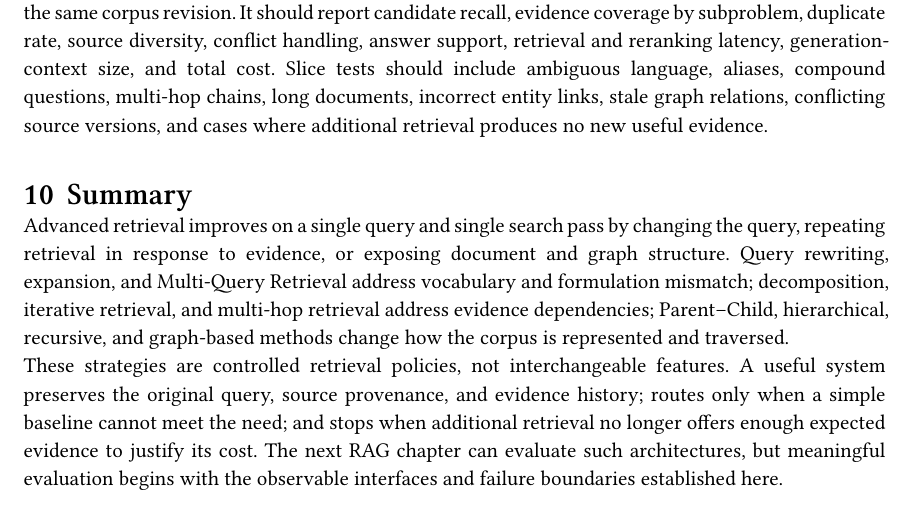
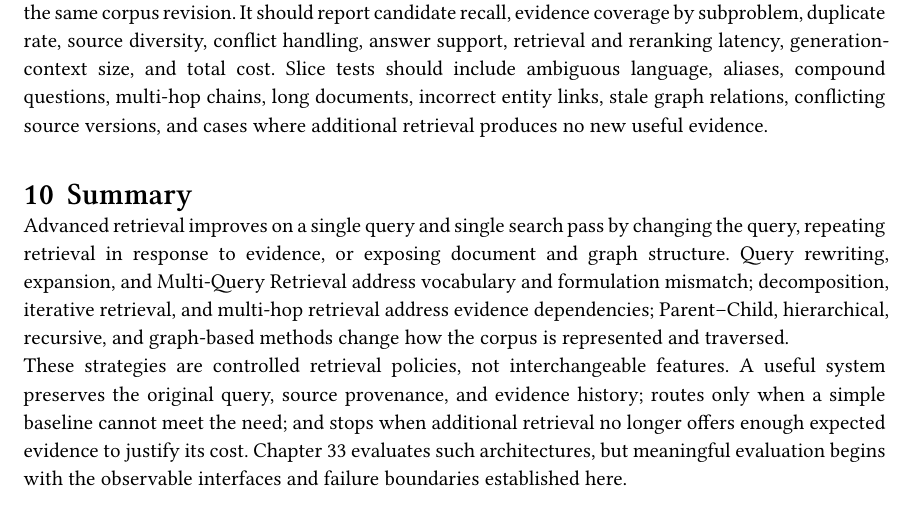
Before and after one commit to pig7selene/the-foundation-model-handbook, a Typst document (chapters/rag-knowledge-augmentation/32-advanced-retrieval-and-rag-architectures/main.typ): part of page 6 of 7, cut so that both start at the same text. Compiled offline with Typst 0.15; a missing font is replaced by an installed copy or a similar font.

Commit message:
Audit RAG section integration

```diff
--- a/chapters/rag-knowledge-augmentation/32-advanced-retrieval-and-rag-architectures/main.typ
+++ b/chapters/rag-knowledge-augmentation/32-advanced-retrieval-and-rag-architectures/main.typ
@@ -189,7 +189,7 @@ The *evaluation contract* should compare every advanced route with a fixed one-p
 
 Advanced retrieval improves on a single query and single search pass by changing the query, repeating retrieval in response to evidence, or exposing document and graph structure. Query rewriting, expansion, and Multi-Query Retrieval address vocabulary and formulation mismatch; decomposition, iterative retrieval, and multi-hop retrieval address evidence dependencies; Parent--Child, hierarchical, recursive, and graph-based methods change how the corpus is represented and traversed.
 
-These strategies are controlled retrieval policies, not interchangeable features. A useful system preserves the original query, source provenance, and evidence history; routes only when a simple baseline cannot meet the need; and stops when additional retrieval no longer offers enough expected evidence to justify its cost. The next RAG chapter can evaluate such architectures, but meaningful evaluation begins with the observable interfaces and failure boundaries established here.
+These strategies are controlled retrieval policies, not interchangeable features. A useful system preserves the original query, source provenance, and evidence history; routes only when a simple baseline cannot meet the need; and stops when additional retrieval no longer offers enough expected evidence to justify its cost. Chapter 33 evaluates such architectures, but meaningful evaluation begins with the observable interfaces and failure boundaries established here.
 
 #pagebreak()
 #heading(level: 1, numbering: none, outlined: false)[References]
```
Also changed, not shown: 1 other file.
